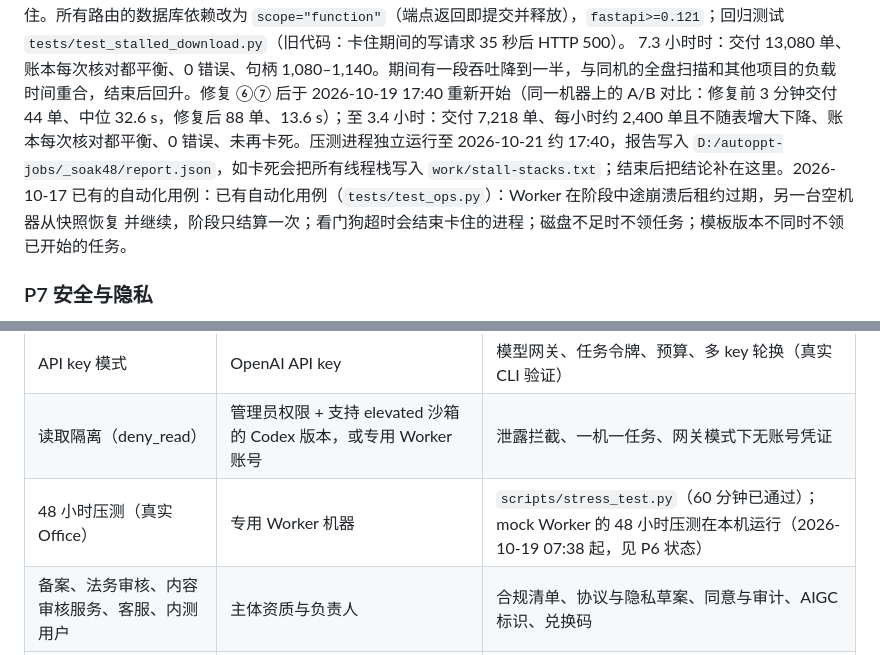
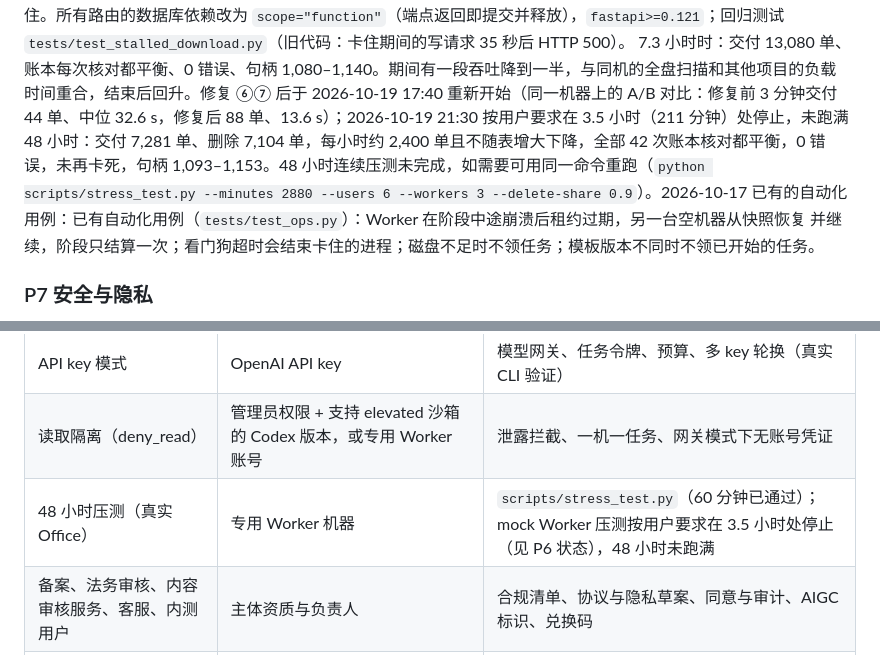
Before and after one commit to Zero-2X/autoppt-web, a Markdown page: docs/development-checklist.md, 2 parts joined by grey strips. GitHub-like rendering.

Commit message:
Record that the soak was stopped at the user's request after 3.5 clean hours
Co-Authored-By: Claude Opus 5.5 <noreply@anthropic.com>

```diff
--- a/docs/development-checklist.md
+++ b/docs/development-checklist.md
@@ -519,7 +519,7 @@ CP3 管理员不能代批）、取消、系统失败退款、可重试失败退
 ⑥ Worker 领任务的查询用 `IS NOT NULL` 导致每次轮询都全表扫描（12,000 个任务时 91 ms，持写锁），改为 `IN` 走索引后 0.27 ms，这是吞吐随表增大缓慢下降的主因（py-spy 剖析显示占 14% 的采样）；
 ⑦ **服务卡死 20 分钟以上**：FastAPI 0.136 在响应体发完之后才结束 `yield` 依赖，下载端点的事务（SQLite 每个事务一开始就拿写锁）在整个文件传输期间都不释放，客户端一停止读取，所有写请求都被锁住。所有路由的数据库依赖改为 `scope="function"`（端点返回即提交并释放），`fastapi>=0.121`；回归测试 `tests/test_stalled_download.py`（旧代码：卡住期间的写请求 35 秒后 HTTP 500）。
 7.3 小时时：交付 13,080 单、账本每次核对都平衡、0 错误、句柄 1,080–1,140。期间有一段吞吐降到一半，与同机的全盘扫描和其他项目的负载
-时间重合，结束后回升。修复 ⑥⑦ 后于 2026-10-19 17:40 重新开始（同一机器上的 A/B 对比：修复前 3 分钟交付 44 单、中位 32.6 s，修复后 88 单、13.6 s）；至 3.4 小时：交付 7,218 单、每小时约 2,400 单且不随表增大下降、账本每次核对都平衡、0 错误、未再卡死。压测进程独立运行至 2026-10-21 约 17:40，报告写入 `D:/autoppt-jobs/_soak48/report.json`，如卡死会把所有线程栈写入 `work/stall-stacks.txt`；结束后把结论补在这里。2026-10-17 已有的自动化用例：已有自动化用例（`tests/test_ops.py`）：Worker 在阶段中途崩溃后租约过期，另一台空机器从快照恢复
+时间重合，结束后回升。修复 ⑥⑦ 后于 2026-10-19 17:40 重新开始（同一机器上的 A/B 对比：修复前 3 分钟交付 44 单、中位 32.6 s，修复后 88 单、13.6 s）；2026-10-19 21:30 按用户要求在 3.5 小时（211 分钟）处停止，未跑满 48 小时：交付 7,281 单、删除 7,104 单，每小时约 2,400 单且不随表增大下降，全部 42 次账本核对都平衡，0 错误，未再卡死，句柄 1,093–1,153。48 小时连续压测未完成，如需要可用同一命令重跑（`python scripts/stress_test.py --minutes 2880 --users 6 --workers 3 --delete-share 0.9`）。2026-10-17 已有的自动化用例：已有自动化用例（`tests/test_ops.py`）：Worker 在阶段中途崩溃后租约过期，另一台空机器从快照恢复
 并继续，阶段只结算一次；看门狗超时会结束卡住的进程；磁盘不足时不领任务；模板版本不同时不领已开始的任务。
 
 ### P7 安全与隐私
@@ -571,7 +571,7 @@ CP3 管理员不能代批）、取消、系统失败退款、可重试失败退
 | 多账号轮换实测 | 第二个已登录的 Codex 账号 | `ProfilePool` 轮换与限额休息 |
 | API key 模式 | OpenAI API key | 模型网关、任务令牌、预算、多 key 轮换（真实 CLI 验证） |
 | 读取隔离（deny_read） | 管理员权限 + 支持 elevated 沙箱的 Codex 版本，或专用 Worker 账号 | 泄露拦截、一机一任务、网关模式下无账号凭证 |
-| 48 小时压测（真实 Office） | 专用 Worker 机器 | `scripts/stress_test.py`（60 分钟已通过）；mock Worker 的 48 小时压测在本机运行（2026-10-19 07:38 起，见 P6 状态） |
+| 48 小时压测（真实 Office） | 专用 Worker 机器 | `scripts/stress_test.py`（60 分钟已通过）；mock Worker 压测按用户要求在 3.5 小时处停止（见 P6 状态），48 小时未跑满 |
 | 备案、法务审核、内容审核服务、客服、内测用户 | 主体资质与负责人 | 合规清单、协议与隐私草案、同意与审计、AIGC 标识、兑换码 |
 | 矢量化样例 CP3 | 用户本人看预览后回复（规则：CP3 不能代答） | 预览与验收记录 |
 | 支付、发票 | 用户要求暂缓 | 渠道无关的订单流程与 mock 渠道 |
```
